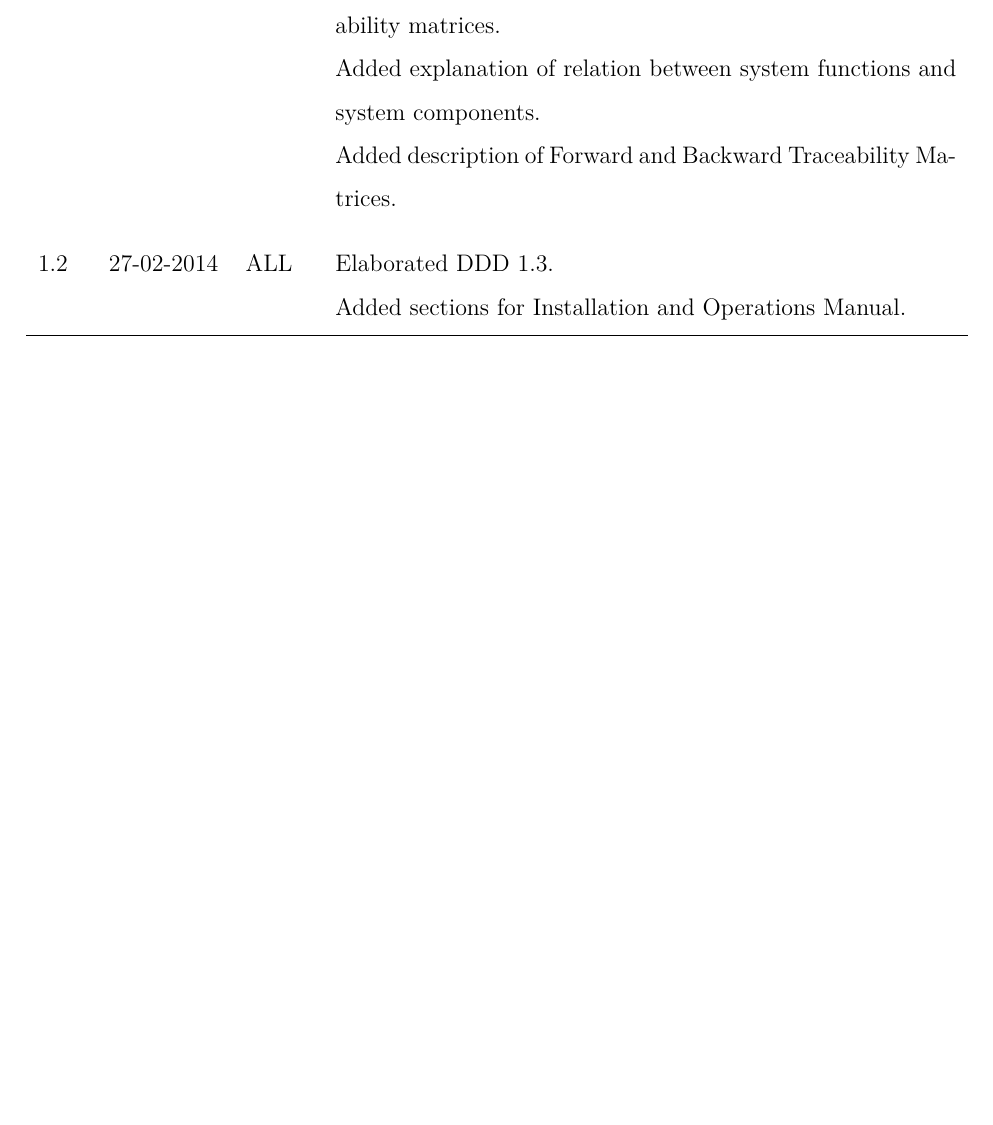
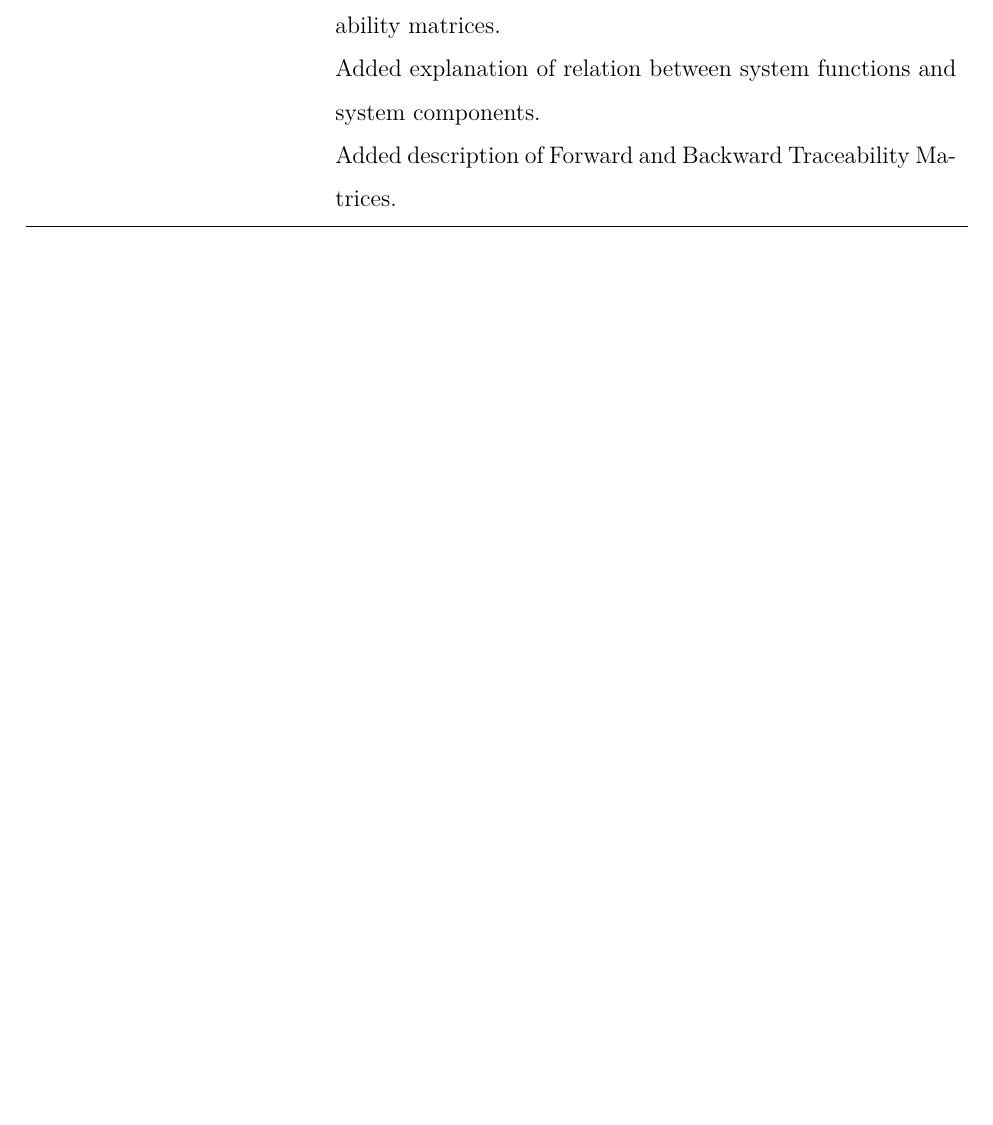
Before and after one commit to KapSteR/TiNONS, a LaTeX book (Document/Main.tex, which reads Document/VersionHistory.tex): part of page 2 of 3, cut so that both start at the same text, the shorter picture padded with empty space. Compiled offline with pdfLaTeX.

Commit message:
Trimmed Version history

```diff
--- a/Document/VersionHistory.tex
+++ b/Document/VersionHistory.tex
@@ -15,10 +15,8 @@
 Added explanation of relation between system functions and system components.
 
 Added description of Forward and Backward Traceability Matrices.
-\\
-1.2 & 27-02-2014 & ALL & Elaborated DDD 1.3.
 
-Added sections for Installation and Operations Manual.\\\hline
+\\\hline
 \end{tabular}
 
 \end{document}
```
